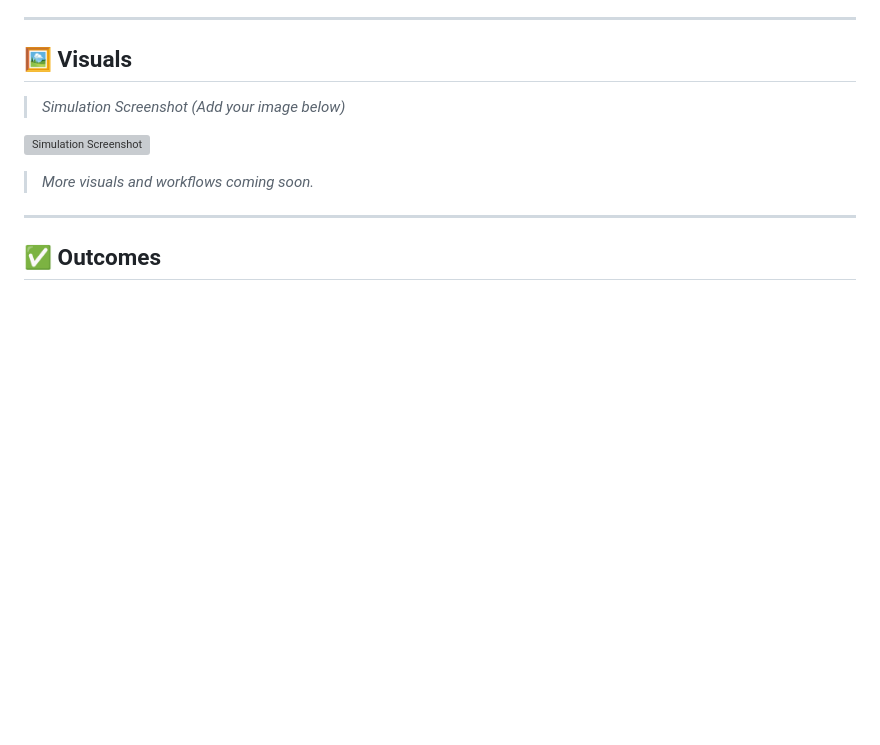
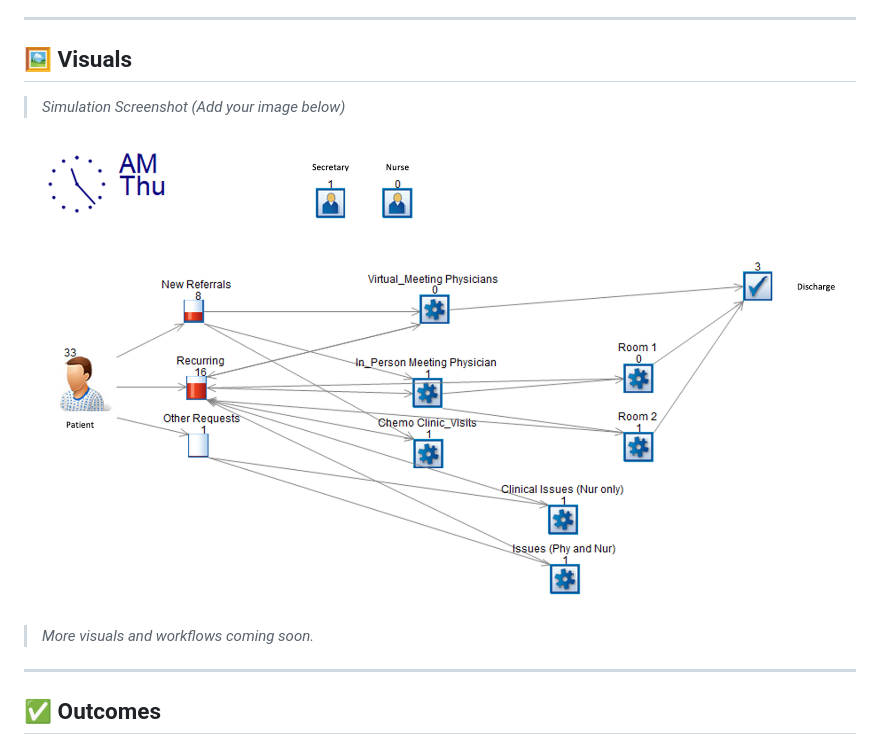
Before and after one commit to nili-yay/ProjectHub, a Markdown page: Modeling-Care-Clinic/README.md, the part around the change. GitHub-like rendering; blank space fills up the shorter version; grey boxes are pictures that could not be loaded.

```diff
--- a/Modeling-Care-Clinic/README.md
+++ b/Modeling-Care-Clinic/README.md
@@ -69,7 +69,7 @@ To answer this, I built a **discrete event simulation** using Simul8 to mirror t
 
 > _Simulation Screenshot (Add your image below)_
 
-![Simulation Screenshot](./path-to-your-image.png)
+![Simulation Screenshot](https://github.com/nili-yay/ProjectHub/blob/main/Modeling-Care-Clinic/Simul8.png)
 
 > _More visuals and workflows coming soon._
 
```
